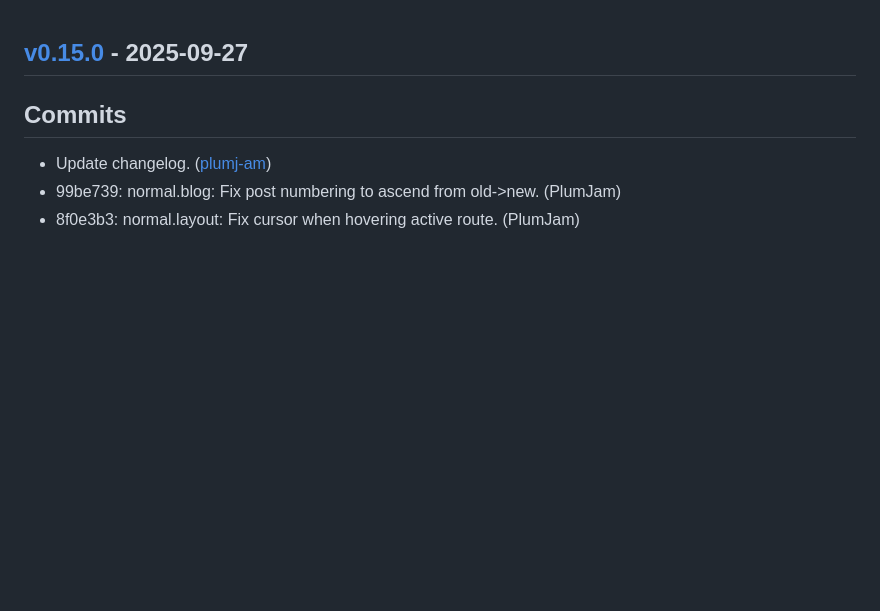
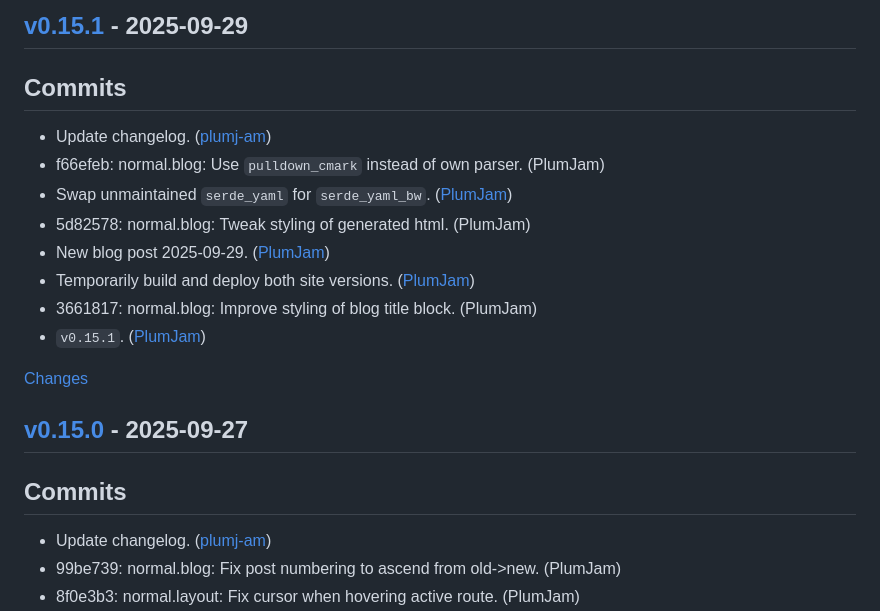
Before and after one commit to plumj-am/plumj.am, a Markdown page: CHANGELOG.md, the part around one of its changes. Drawn GitHub-style; blank space fills up the shorter version.

Commit message:
release: Update changelog.
    This commit was created by changelog-from-release in 'Release' CI workflow

```diff
--- a/CHANGELOG.md
+++ b/CHANGELOG.md
@@ -1,3 +1,19 @@
+<a id="v0.15.1"></a>
+## [v0.15.1](https://github.com/plumj-am/plumj.am/releases/tag/v0.15.1) - 2025-09-29
+
+## Commits
+- Update changelog. ([plumj-am](https://github.com/plumj-am/plumj.am/commit/c0fe5a98f83a3b4ba27bc9d265f4e6346ac58bf8))
+- f66efeb: normal.blog: Use `pulldown_cmark` instead of own parser. (PlumJam)
+- Swap unmaintained `serde_yaml` for `serde_yaml_bw`. ([PlumJam](https://github.com/plumj-am/plumj.am/commit/9092cc1a21890bec921049ef53a1ac956ee0e308))
+- 5d82578: normal.blog: Tweak styling of generated html. (PlumJam)
+- New blog post 2025-09-29. ([PlumJam](https://github.com/plumj-am/plumj.am/commit/43bd492ea724e6fb1af38cc66ebc7c5fedf9420f))
+- Temporarily build and deploy both site versions. ([PlumJam](https://github.com/plumj-am/plumj.am/commit/3ab38b42416278565571671897c5e6571c1a6a04))
+- 3661817: normal.blog: Improve styling of blog title block. (PlumJam)
+- `v0.15.1`. ([PlumJam](https://github.com/plumj-am/plumj.am/commit/d54e64dc76e612df99fe890268a75e574314320f))
+
+[Changes][v0.15.1]
+
+
 <a id="v0.15.0"></a>
 ## [v0.15.0](https://github.com/plumj-am/plumj.am/releases/tag/v0.15.0) - 2025-09-27
 
```
Also changed, not shown: other parts of CHANGELOG.md (+1 -0 lines).
